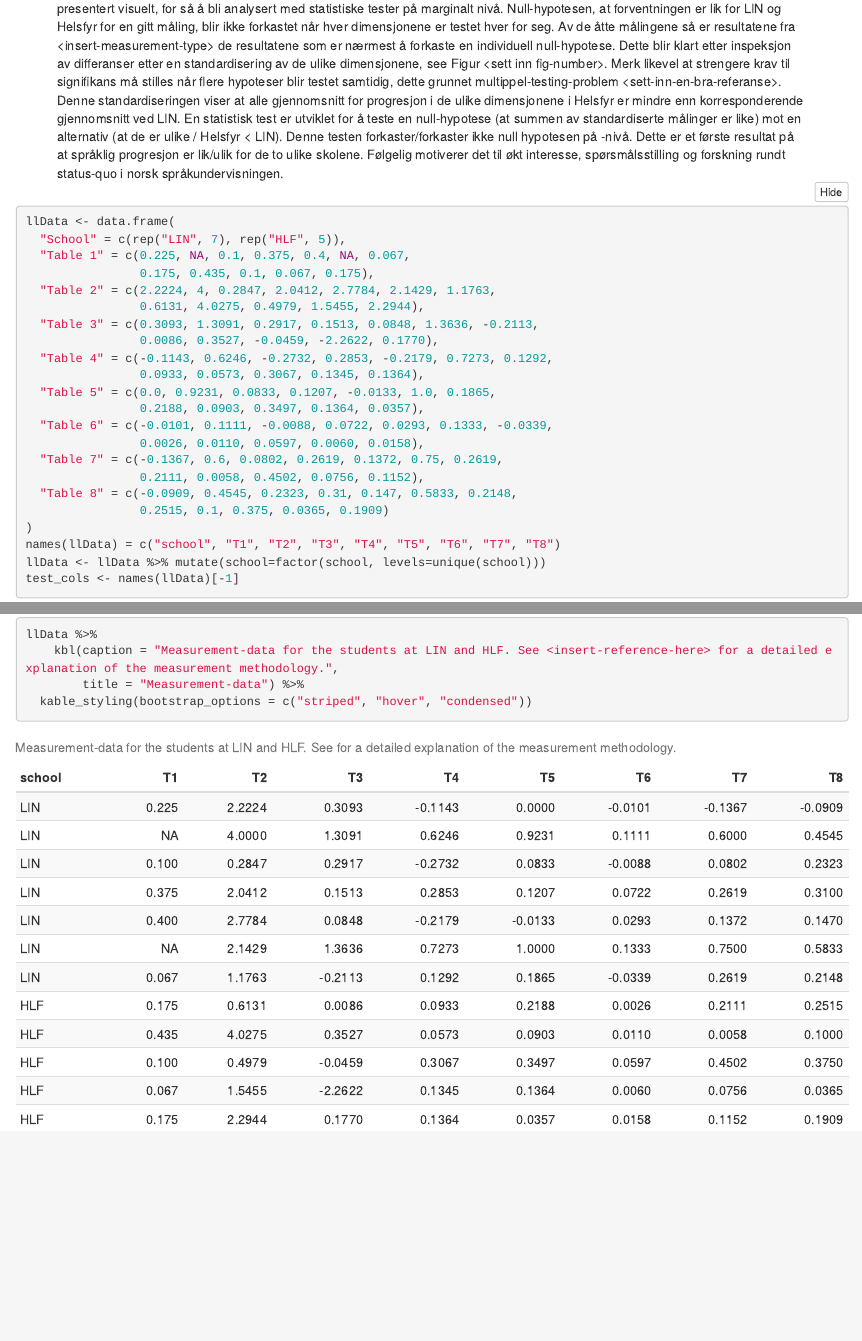
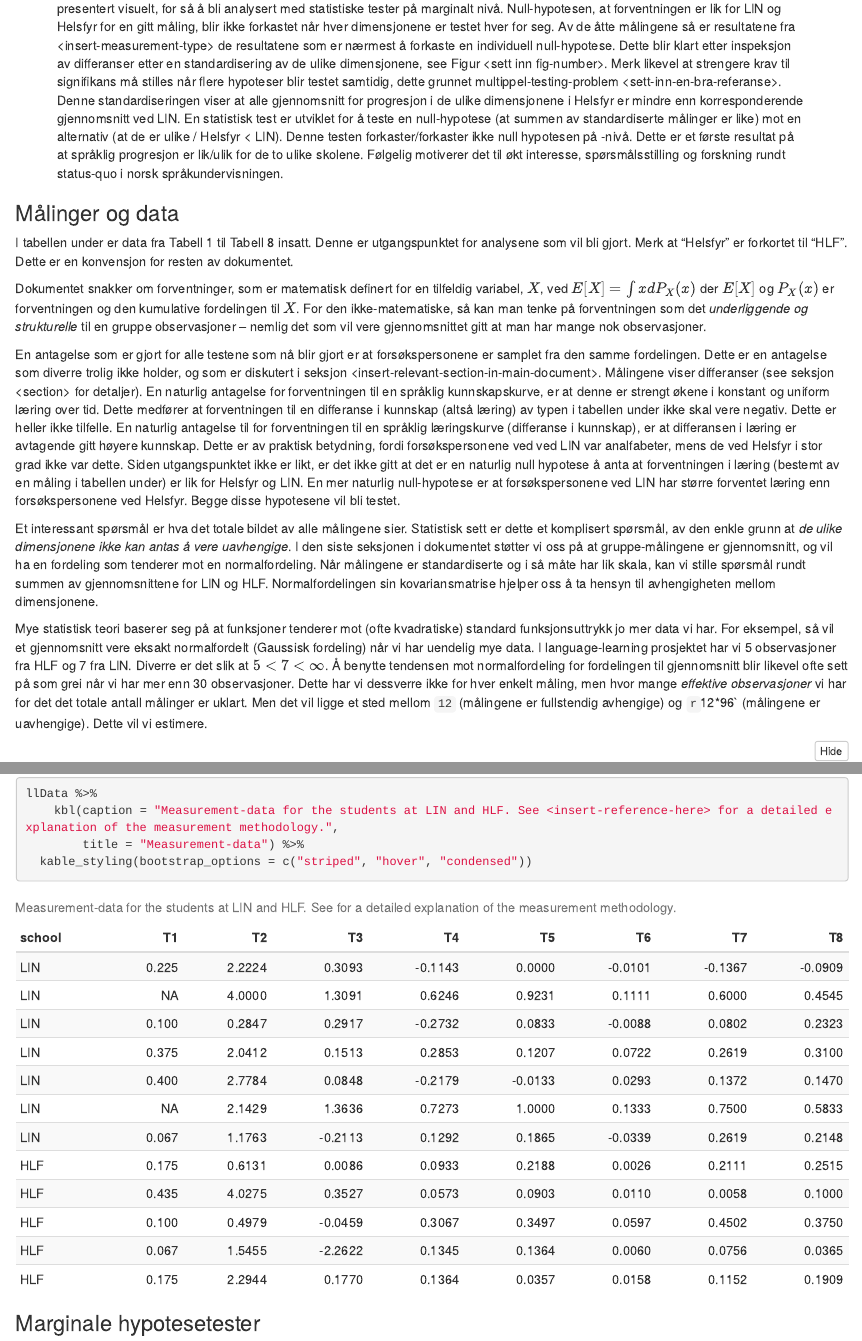
Before and after one commit to Blunde1/languageLearningAnalysis, an R Markdown document (languageLearningAnalysis.Rmd): the page in a window 1100 px wide, from 140 px down, and a second part further down, joined at a grey line. The pictures show the output file languageLearningAnalysis.html that the author committed with the source, opened offline; folded parts are opened.

Commit message:
målinger og data, samt sturktur

````diff
--- a/languageLearningAnalysis.Rmd
+++ b/languageLearningAnalysis.Rmd
@@ -19,6 +19,40 @@ abstract: "
   Følgelig motiverer det til økt interesse, spørsmålsstilling og forskning rundt status-quo i norsk språkundervisningen.
   "
 ---
+
+### Målinger og data
+I tabellen under er data fra Tabell 1 til Tabell 8 insatt.
+Denne er utgangspunktet for analysene som vil bli gjort.
+Merk at "Helsfyr" er forkortet til "HLF". Dette er en konvensjon for resten av dokumentet.
+
+Dokumentet snakker om forventninger, som er matematisk definert for en tilfeldig variabel, $X$, ved $E[X]=\int xdP_X(x)$ der $E[X]$ og $P_X(x)$ er forventningen og den kumulative fordelingen til $X$.
+For den ikke-matematiske, så kan man tenke på forventningen som det _underliggende og strukturelle_ til en gruppe observasjoner -- nemlig det som vil vere gjennomsnittet gitt at man har mange nok observasjoner.
+
+En antagelse som er gjort for alle testene som nå blir gjort er at forsøkspersonene er samplet fra den samme fordelingen. Dette er en antagelse som diverre trolig ikke holder, og som er diskutert i seksjon \<insert-relevant-section-in-main-document\>.
+Målingene viser differanser (see seksjon \<section\> for detaljer).
+En naturlig antagelse for forventningen til en språklig kunnskapskurve, er at denne er strengt økene i konstant og uniform læring over tid.
+Dette medfører at forventningen til en differanse i kunnskap (altså læring) av typen i tabellen under ikke skal vere negativ. Dette er heller ikke tilfelle.
+En naturlig antagelse til for forventningen til en språklig læringskurve (differanse i kunnskap), er at differansen i læring er avtagende gitt høyere kunnskap.
+Dette er av praktisk betydning, fordi forsøkspersonene ved ved LIN var analfabeter, mens de ved Helsfyr i stor grad ikke var dette.
+Siden utgangspunktet ikke er likt, er det ikke gitt at det er en naturlig null hypotese å anta at forventningen i læring (bestemt av en måling i tabellen under) er lik for Helsfyr og LIN.
+En mer naturlig null-hypotese er at forsøkspersonene ved LIN har større forventet læring enn forsøkspersonene ved Helsfyr.
+Begge disse hypotesene vil bli testet.
+
+Et interessant spørsmål er hva det totale bildet av alle målingene sier.
+Statistisk sett er dette et komplisert spørsmål, av den enkle grunn at _de ulike dimensjonene ikke kan antas å vere uavhengige_.
+I den siste seksjonen i dokumentet støtter vi oss på at gruppe-målingene er gjennomsnitt, og vil ha en fordeling som tenderer mot en normalfordeling.
+Når målingene er standardiserte og i så måte har lik skala, kan vi stille spørsmål rundt summen av gjennomsnittene for LIN og HLF.
+Normalfordelingen sin kovariansmatrise hjelper oss å ta hensyn til avhengigheten mellom dimensjonene.
+
+Mye statistisk teori baserer seg på at funksjoner tenderer mot (ofte kvadratiske) standard funksjonsuttrykk jo mer data vi har.
+For eksempel, så vil et gjennomsnitt vere eksakt normalfordelt (Gaussisk fordeling) når vi har uendelig mye data.
+I language-learning prosjektet har vi 5 observasjoner fra HLF og 7 fra LIN.
+Diverre er det slik at $5<7<\infty$.
+Å benytte tendensen mot normalfordeling for fordelingen til gjennomsnitt blir likevel ofte sett på som grei når vi har mer enn 30 observasjoner.
+Dette har vi dessverre ikke for hver enkelt måling, men hvor mange _effektive observasjoner_ vi har for det det totale antall målinger er uklart.
+Men det vil ligge et sted mellom `12` (målingene er fullstendig avhengige) og `r `12*96` (målingene er uavhengige).
+Dette vil vi estimere.
+
 
 ```{r setup, include=FALSE}
 knitr::opts_chunk$set(echo = TRUE)
````
Also changed, not shown: languageLearningAnalysis.html, languageLearningAnalysis.Rmd (46 more changed lines).
